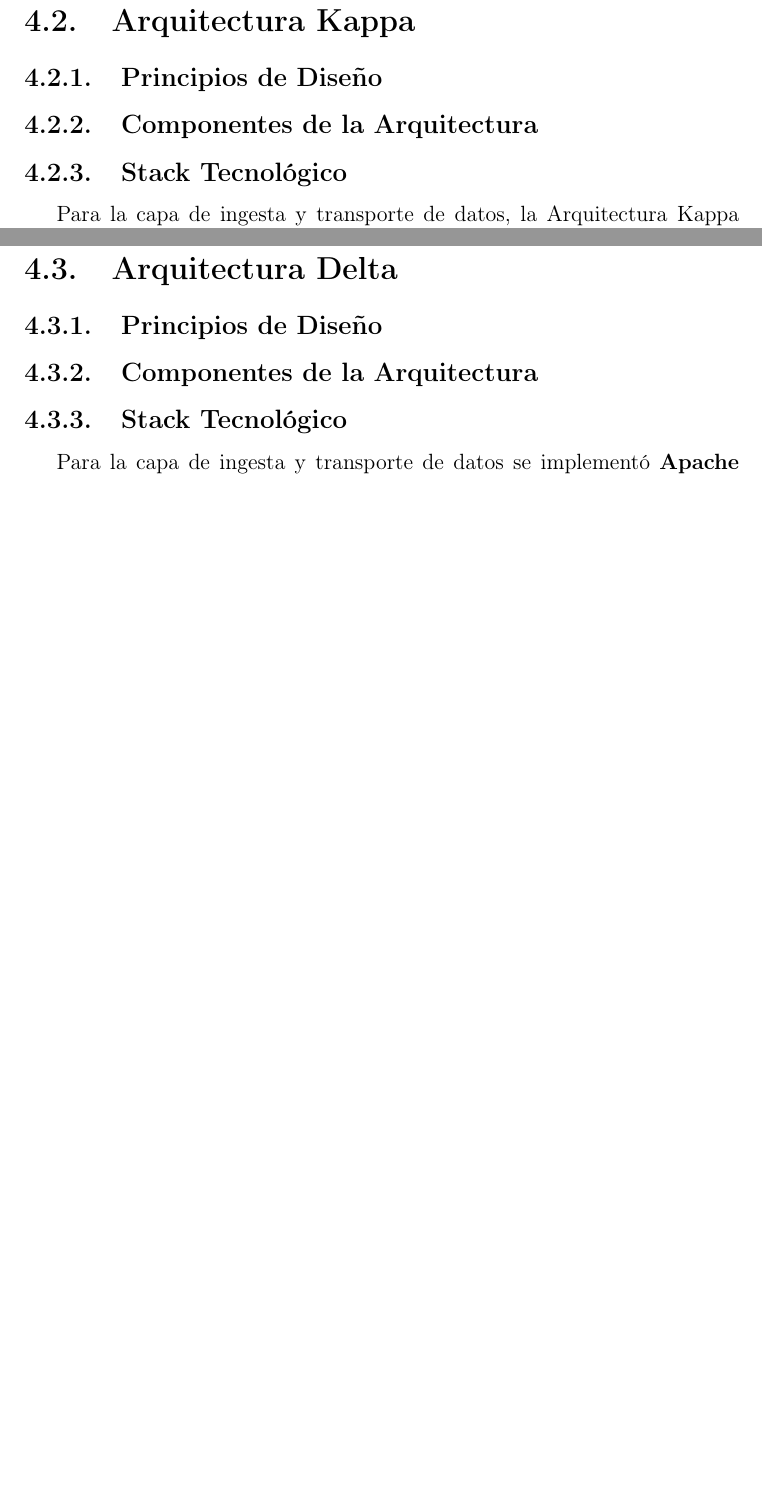
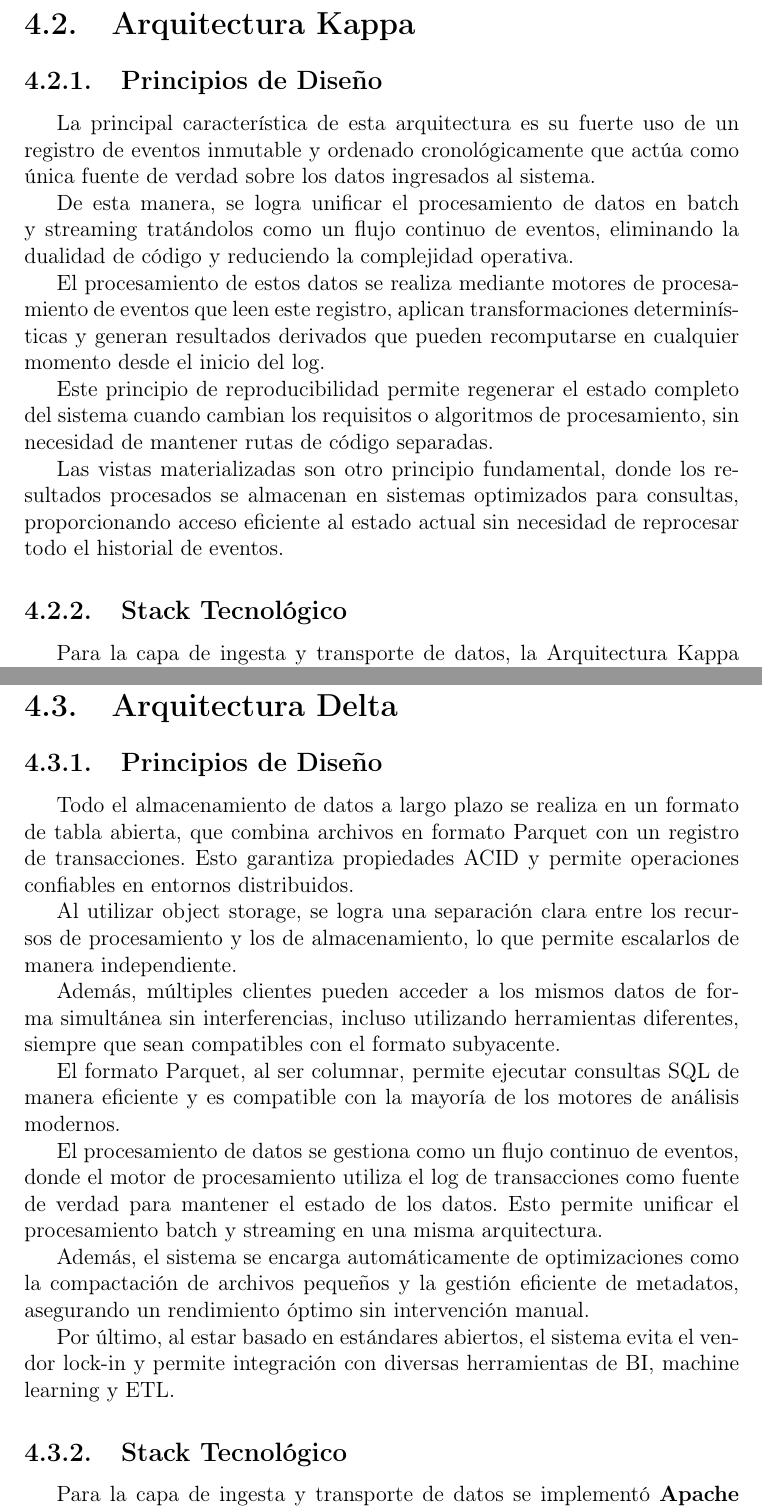
Before and after one commit to Rekeyea/Tesis, a LaTeX document (main.tex, which reads desarrollo/delta.tex, desarrollo/kappa.tex): two parts of pages 80 and 81 of 88 before the commit and two parts of pages 80 and 82 of 89 after it, joined at a grey line, cut so that both start at the same text, the shorter picture padded with empty space. Compiled offline with pdfLaTeX.

Commit message:
Se agrega un poco mas de informacion en el capitulo de desarrollo

```diff
--- a/desarrollo/delta.tex
+++ b/desarrollo/delta.tex
@@ -1,7 +1,30 @@
 \section{Arquitectura Delta}
 
 \subsection{Principios de Diseño}
-\subsection{Componentes de la Arquitectura}
+
+Todo el almacenamiento de datos a largo plazo se realiza en un formato de tabla abierta,
+que combina archivos en formato Parquet con un registro de transacciones.
+Esto garantiza propiedades ACID y permite operaciones confiables en entornos distribuidos.
+
+Al utilizar object storage, se logra una separación clara entre los recursos de procesamiento y los de almacenamiento,
+lo que permite escalarlos de manera independiente.
+
+Además, múltiples clientes pueden acceder a los mismos datos de forma simultánea sin interferencias,
+incluso utilizando herramientas diferentes, siempre que sean compatibles con el formato subyacente.
+
+El formato Parquet, al ser columnar, permite ejecutar consultas SQL de manera eficiente
+y es compatible con la mayoría de los motores de análisis modernos.
+
+El procesamiento de datos se gestiona como un flujo continuo de eventos,
+donde el motor de procesamiento utiliza el log de transacciones como fuente de verdad para mantener el estado de los datos.
+Esto permite unificar el procesamiento batch y streaming en una misma arquitectura.
+
+Además, el sistema se encarga automáticamente de optimizaciones como la compactación de archivos pequeños
+y la gestión eficiente de metadatos, asegurando un rendimiento óptimo sin intervención manual.
+
+Por último, al estar basado en estándares abiertos, el sistema evita el vendor lock-in
+y permite integración con diversas herramientas de BI, machine learning y ETL.
+
 \subsection{Stack Tecnológico}
 Para la capa de ingesta y transporte de datos se implementó \textbf{Apache Kafka},
 un sistema de mensajería distribuido que proporciona alta durabilidad, replicación y garantía en el orden de los eventos.
--- a/desarrollo/kappa.tex
+++ b/desarrollo/kappa.tex
@@ -1,7 +1,24 @@
 \section{Arquitectura Kappa}
 
 \subsection{Principios de Diseño}
-\subsection{Componentes de la Arquitectura}
+
+La principal característica de esta arquitectura es su fuerte uso de un registro de eventos inmutable
+y ordenado cronológicamente que actúa como única fuente de verdad sobre los datos ingresados al sistema.
+
+De esta manera, se logra unificar el procesamiento de datos en batch y streaming tratándolos como un flujo continuo de eventos,
+eliminando la dualidad de código y reduciendo la complejidad operativa.
+
+El procesamiento de estos datos se realiza mediante motores de procesamiento de eventos que leen este registro,
+aplican transformaciones determinísticas
+y generan resultados derivados que pueden recomputarse en cualquier momento desde el inicio del log.
+
+Este principio de reproducibilidad permite regenerar el estado completo del sistema cuando cambian los requisitos
+o algoritmos de procesamiento, sin necesidad de mantener rutas de código separadas.
+
+Las vistas materializadas son otro principio fundamental,
+donde los resultados procesados se almacenan en sistemas optimizados para consultas,
+proporcionando acceso eficiente al estado actual sin necesidad de reprocesar todo el historial de eventos.
+
 \subsection{Stack Tecnológico}
 
 Para la capa de ingesta y transporte de datos, la Arquitectura Kappa implementa \textbf{Apache Kafka} como componente central,
```
Also changed, not shown: main.pdf, desarrollo/delta.tex (3 more changed lines), desarrollo/kappa.tex (1 more changed lines), 1 other file.
